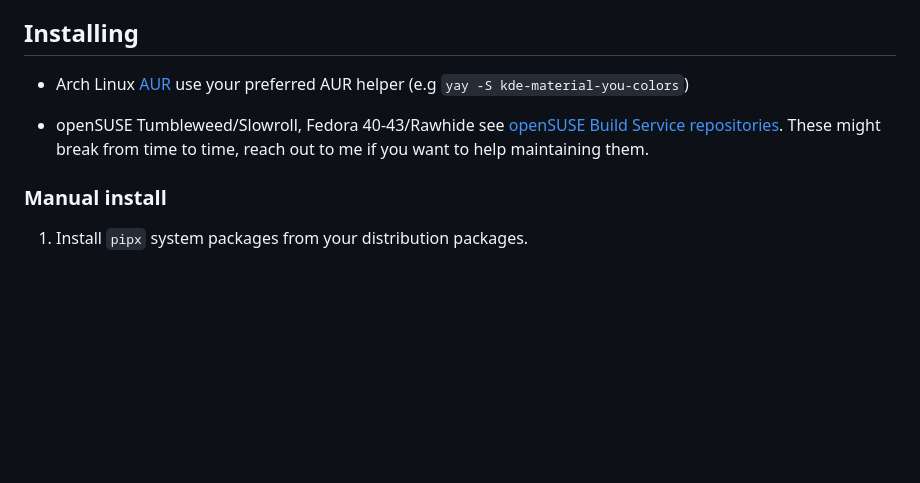
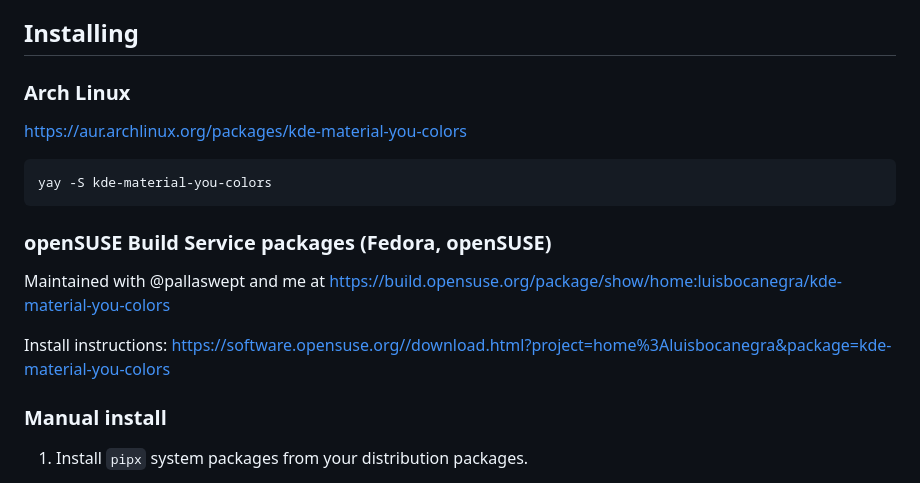
Before and after one commit to luisbocanegra/kde-material-you-colors, a Markdown page: README.md, the part around the change printed below. Rendered like a GitHub page; blank space fills up the shorter version.

Commit message:
docs: add openSUSE Build Service packages to readme

````diff
--- a/README.md
+++ b/README.md
@@ -51,9 +53,19 @@ Automatically generate light/dark color themes for KDE (and pywal if installed)
 
 ## Installing
 
-- Arch Linux [AUR](https://aur.archlinux.org/packages/kde-material-you-colors) use your preferred AUR helper (e.g `yay -S kde-material-you-colors`)
+### Arch Linux
 
-- openSUSE Tumbleweed/Slowroll, Fedora 40-43/Rawhide see [openSUSE Build Service repositories](https://software.opensuse.org//download.html?project=home%3Aluisbocanegra&package=kde-material-you-colors). These might break from time to time, reach out to me if you want to help maintaining them.
+<https://aur.archlinux.org/packages/kde-material-you-colors>
+
+```sh
+yay -S kde-material-you-colors
+```
+
+### openSUSE Build Service packages (Fedora, openSUSE)
+
+Maintained with @pallaswept and me at <https://build.opensuse.org/package/show/home:luisbocanegra/kde-material-you-colors>
+
+Install instructions: <https://software.opensuse.org//download.html?project=home%3Aluisbocanegra&package=kde-material-you-colors>
 
 ### Manual install
 
````
Also changed, not shown: other parts of README.md (+7 -5 lines).
